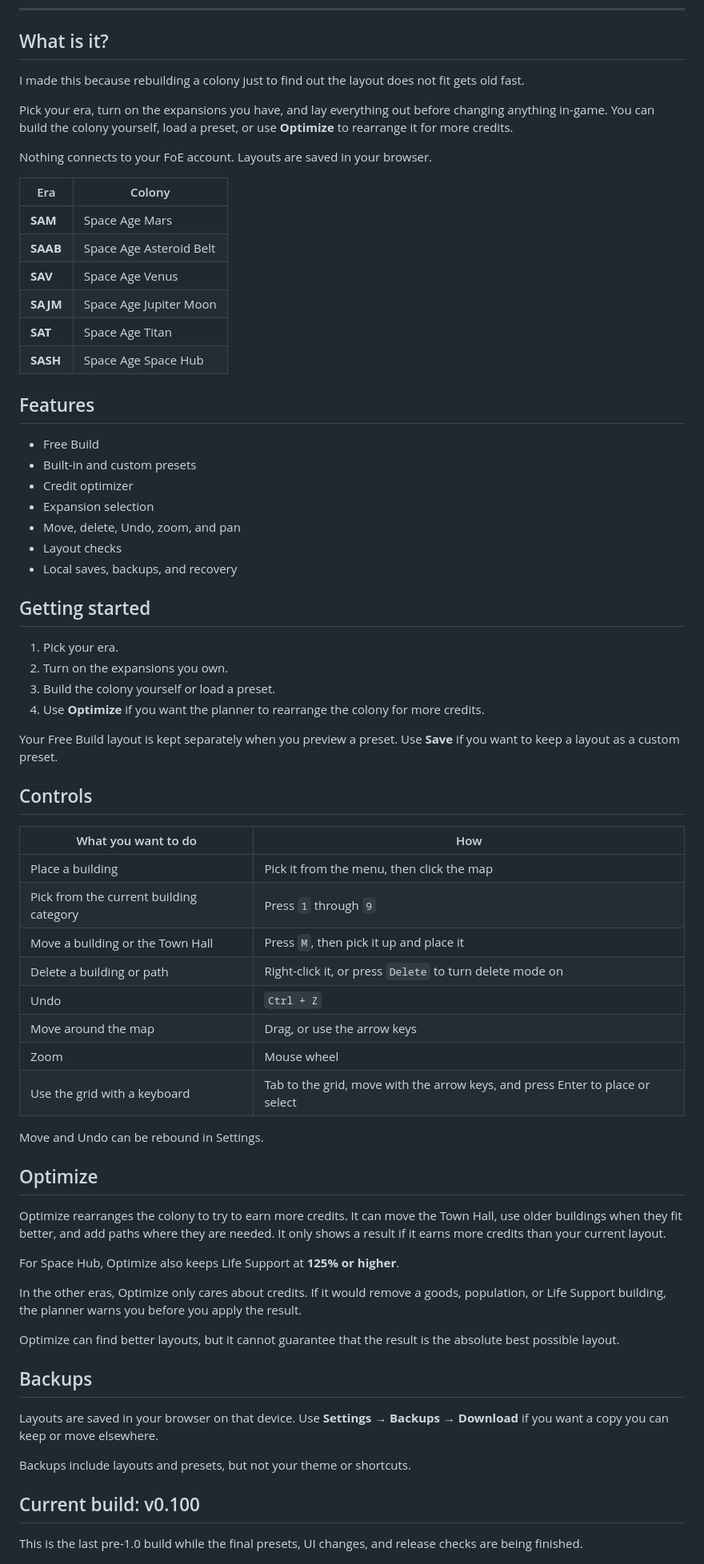
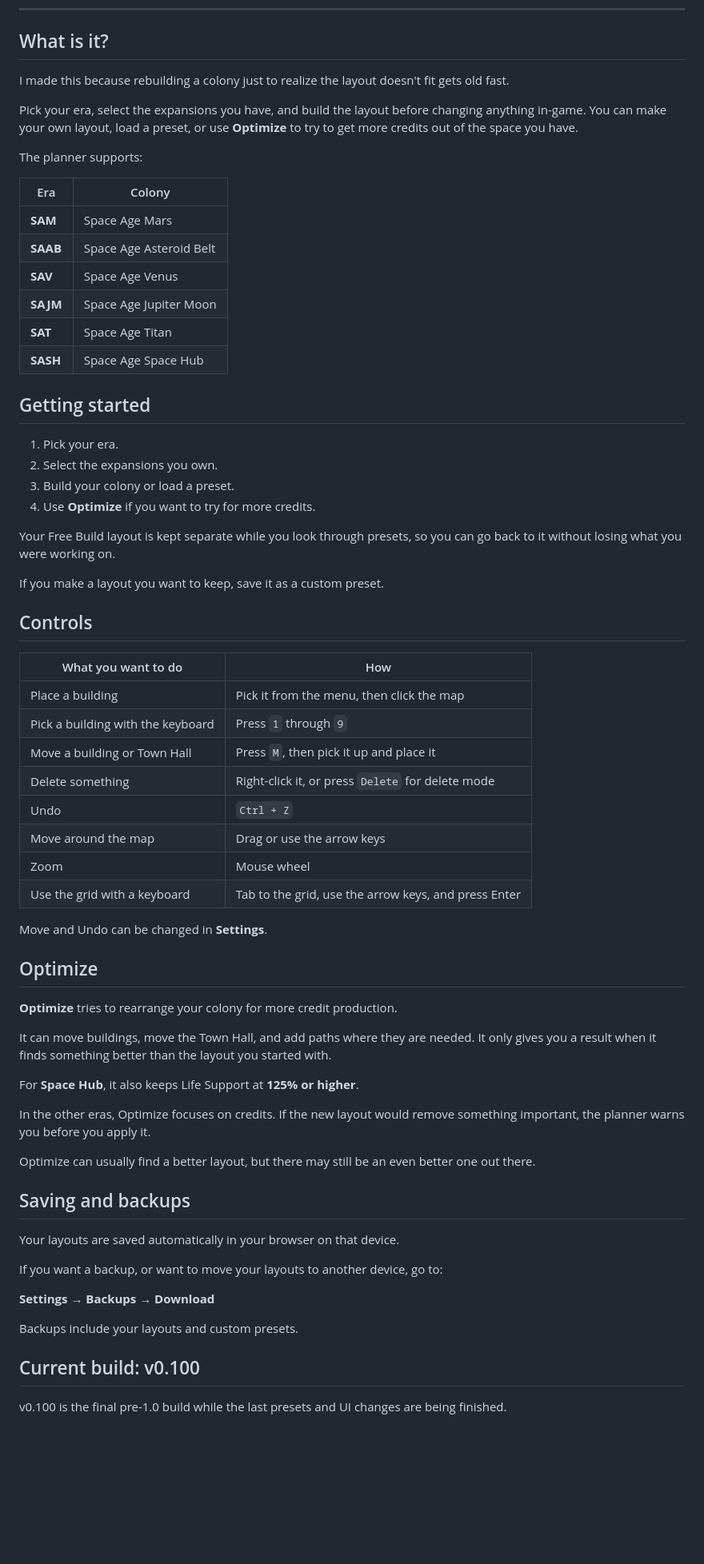
Before and after one commit to Lacey49/forge-of-empires-colony-planner, a Markdown page: README.md, the part around one of its changes. Shown at 80% size. Rendered like a GitHub page; blank space fills up the shorter version.

Commit message:
Tighten README around user questions

```diff
--- a/README.md
+++ b/README.md
@@ -18,11 +17,11 @@ Plan Space Age colonies before rebuilding them in-game.
 
 ## What is it?
 
-I made this because rebuilding a colony just to find out the layout does not fit gets old fast.
+I made this because rebuilding a colony just to realize the layout doesn't fit gets old fast.
 
-Pick your era, turn on the expansions you have, and lay everything out before changing anything in-game. You can build the colony yourself, load a preset, or use **Optimize** to rearrange it for more credits.
+Pick your era, select the expansions you have, and build the layout before changing anything in-game. You can make your own layout, load a preset, or use **Optimize** to try to get more credits out of the space you have.
 
-Nothing connects to your FoE account. Layouts are saved in your browser.
+The planner supports:
 
 | Era | Colony |
 | --- | --- |
@@ -33,58 +32,56 @@ Nothing connects to your FoE account. Layouts are saved in your browser.
 | **SAT** | Space Age Titan |
 | **SASH** | Space Age Space Hub |
 
-## Features
-
-- Free Build
-- Built-in and custom presets
-- Credit optimizer
-- Expansion selection
-- Move, delete, Undo, zoom, and pan
-- Layout checks
-- Local saves, backups, and recovery
-
 ## Getting started
 
 1. Pick your era.
-2. Turn on the expansions you own.
-3. Build the colony yourself or load a preset.
-4. Use **Optimize** if you want the planner to rearrange the colony for more credits.
+2. Select the expansions you own.
+3. Build your colony or load a preset.
+4. Use **Optimize** if you want to try for more credits.
 
-Your Free Build layout is kept separately when you preview a preset. Use **Save** if you want to keep a layout as a custom preset.
+Your Free Build layout is kept separate while you look through presets, so you can go back to it without losing what you were working on.
+
+If you make a layout you want to keep, save it as a custom preset.
 
 ## Controls
 
 | What you want to do | How |
 | --- | --- |
 | Place a building | Pick it from the menu, then click the map |
-| Pick from the current building category | Press `1` through `9` |
-| Move a building or the Town Hall | Press `M`, then pick it up and place it |
-| Delete a building or path | Right-click it, or press `Delete` to turn delete mode on |
+| Pick a building with the keyboard | Press `1` through `9` |
+| Move a building or Town Hall | Press `M`, then pick it up and place it |
+| Delete something | Right-click it, or press `Delete` for delete mode |
 | Undo | `Ctrl + Z` |
-| Move around the map | Drag, or use the arrow keys |
+| Move around the map | Drag or use the arrow keys |
 | Zoom | Mouse wheel |
-| Use the grid with a keyboard | Tab to the grid, move with the arrow keys, and press Enter to place or select |
+| Use the grid with a keyboard | Tab to the grid, use the arrow keys, and press Enter |
 
-Move and Undo can be rebound in Settings.
+Move and Undo can be changed in **Settings**.
 
 ## Optimize
 
-Optimize rearranges the colony to try to earn more credits. It can move the Town Hall, use older buildings when they fit better, and add paths where they are needed. It only shows a result if it earns more credits than your current layout.
+**Optimize** tries to rearrange your colony for more credit production.
 
-For Space Hub, Optimize also keeps Life Support at **125% or higher**.
+It can move buildings, move the Town Hall, and add paths where they are needed. It only gives you a result when it finds something better than the layout you started with.
 
-In the other eras, Optimize only cares about credits. If it would remove a goods, population, or Life Support building, the planner warns you before you apply the result.
+For **Space Hub**, it also keeps Life Support at **125% or higher**.
 
-Optimize can find better layouts, but it cannot guarantee that the result is the absolute best possible layout.
+In the other eras, Optimize focuses on credits. If the new layout would remove something important, the planner warns you before you apply it.
 
-## Backups
+Optimize can usually find a better layout, but there may still be an even better one out there.
 
-Layouts are saved in your browser on that device. Use **Settings → Backups → Download** if you want a copy you can keep or move elsewhere.
+## Saving and backups
 
-Backups include layouts and presets, but not your theme or shortcuts.
+Your layouts are saved automatically in your browser on that device.
+
+If you want a backup, or want to move your layouts to another device, go to:
+
+**Settings → Backups → Download**
+
+Backups include your layouts and custom presets.
 
 ## Current build: v0.100
 
-This is the last pre-1.0 build while the final presets, UI changes, and release checks are being finished.
+v0.100 is the final pre-1.0 build while the last presets and UI changes are being finished.
 
 [![Read the Changes](https://img.shields.io/badge/Read-the%20Changes-6f42c1)](./docs/changes.md)
```
Also changed, not shown: other parts of README.md (+2 -4 lines).
